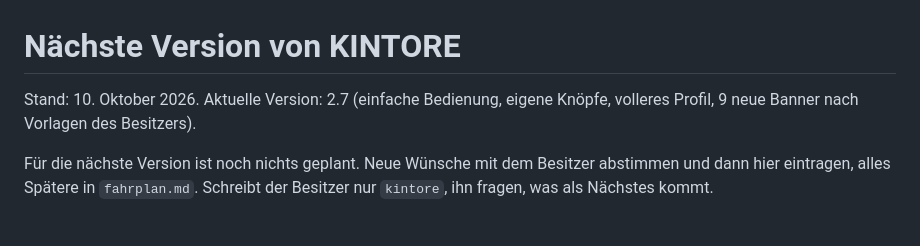
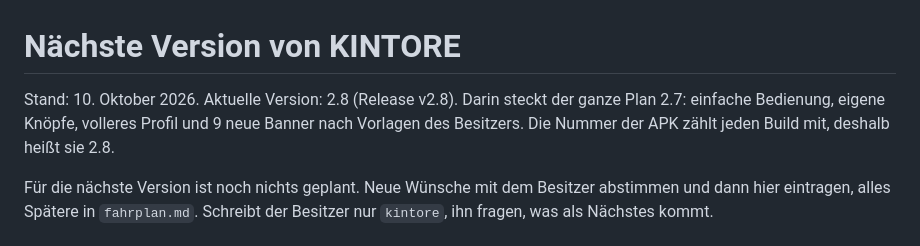
Before and after one commit to lilkalimu-glitch/kintore, a Markdown page: docs/naechste-version.md, the part around the change. GitHub-like rendering.

Commit message:
Plan: Stand nach Version 2.8 (enthält den Plan 2.7)
Co-Authored-By: Claude Opus 5.5 <noreply@anthropic.com>
Claude-Session: https://claude.ai/code/session_014k2BzjsECfmZhddF1imeTw

```diff
--- a/docs/naechste-version.md
+++ b/docs/naechste-version.md
@@ -1,7 +1,8 @@
 # Nächste Version von KINTORE
 
-Stand: 10. Oktober 2026. Aktuelle Version: 2.7 (einfache Bedienung, eigene Knöpfe, volleres Profil,
-9 neue Banner nach Vorlagen des Besitzers).
+Stand: 10. Oktober 2026. Aktuelle Version: 2.8 (Release v2.8). Darin steckt der ganze Plan 2.7: einfache Bedienung,
+eigene Knöpfe, volleres Profil und 9 neue Banner nach Vorlagen des Besitzers. Die Nummer der APK zählt jeden Build mit,
+deshalb heißt sie 2.8.
 
 Für die nächste Version ist noch nichts geplant. Neue Wünsche mit dem Besitzer abstimmen und dann hier eintragen,
 alles Spätere in `fahrplan.md`. Schreibt der Besitzer nur `kintore`, ihn fragen, was als Nächstes kommt.
```
